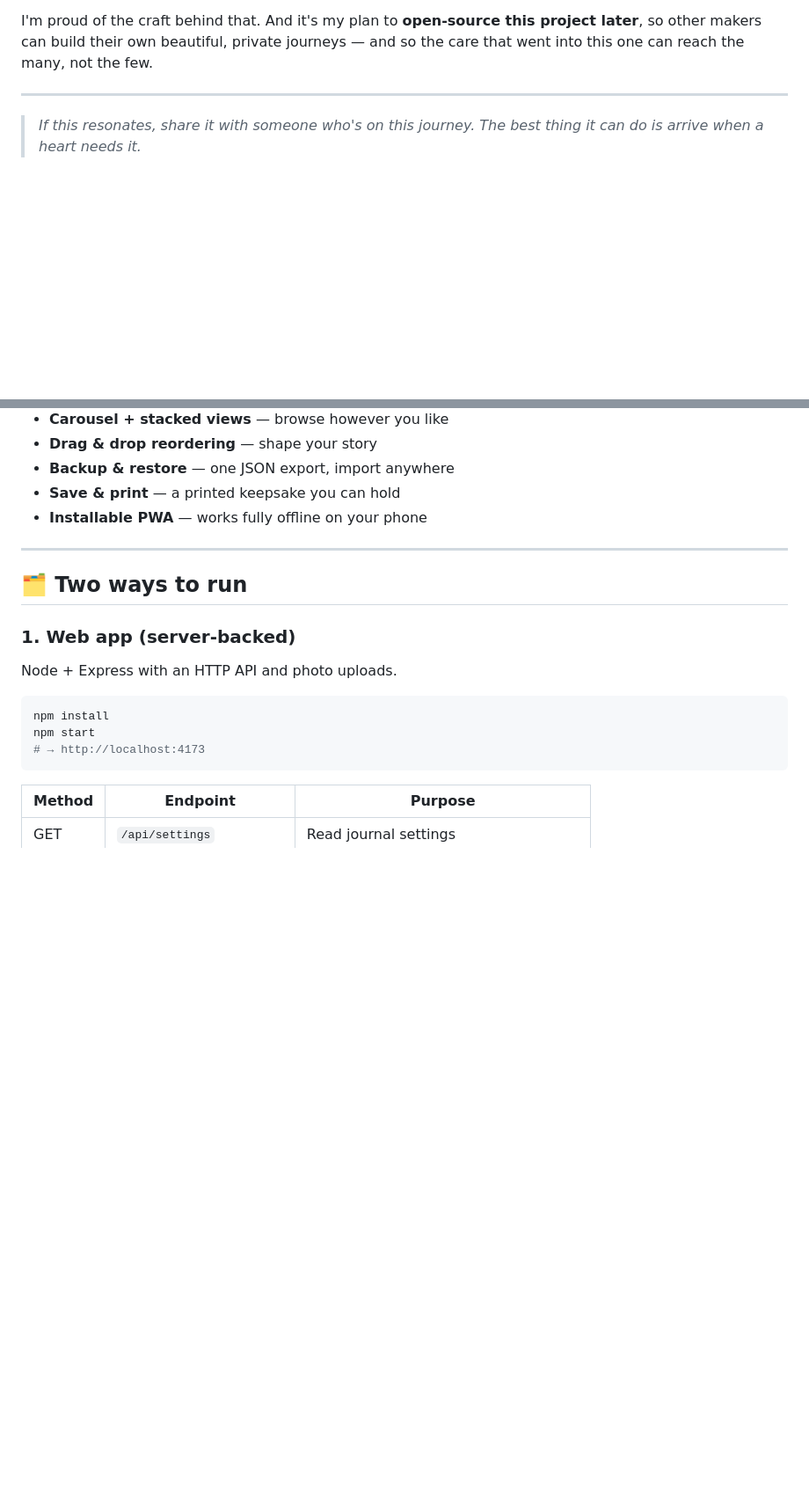
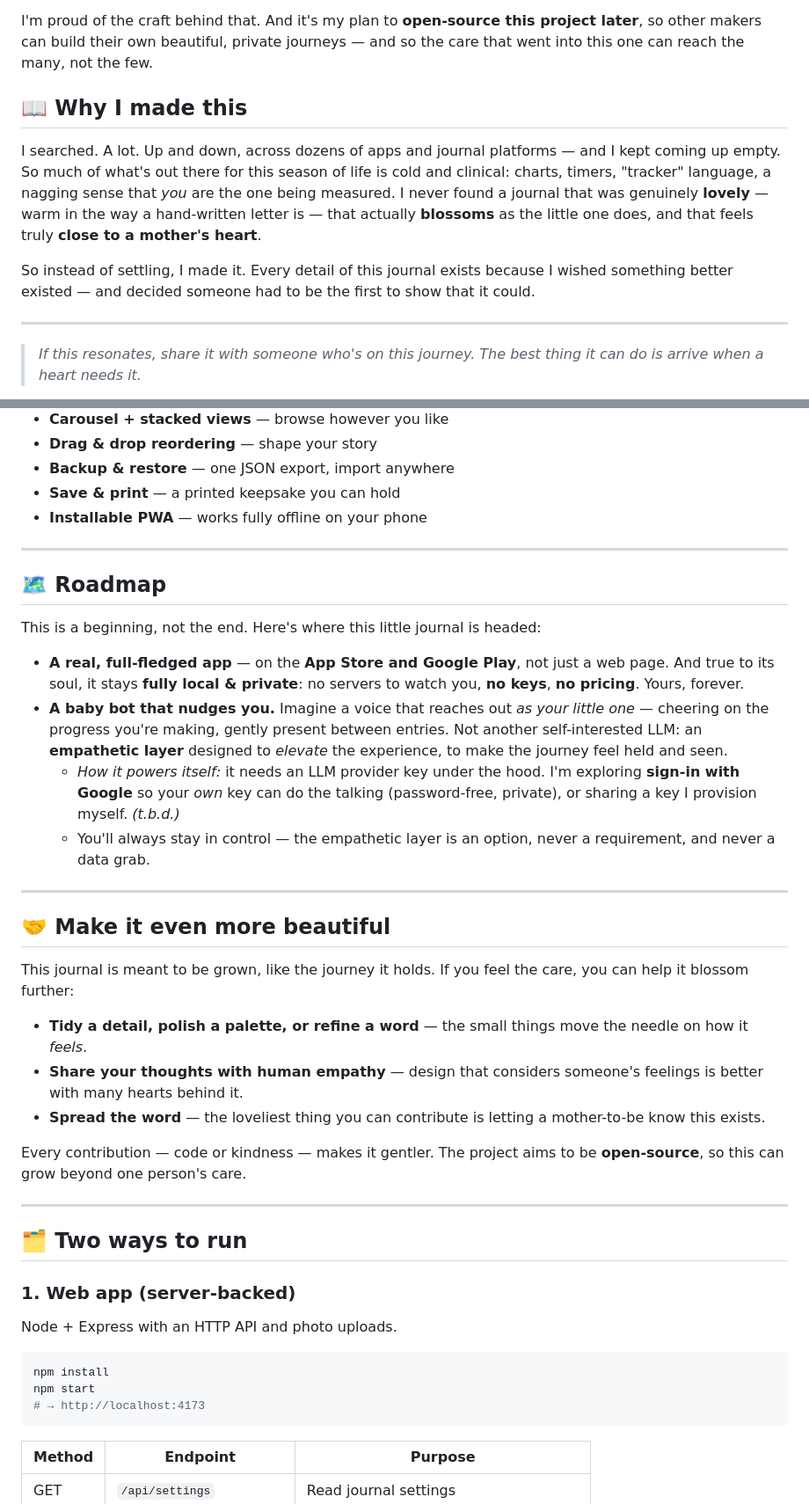
Before and after one commit to SatyaDileep/pregnancy-blossom-journal, a Markdown page: README.md, 2 parts joined by grey strips. Shown at 88% size. Drawn GitHub-style; blank space fills up the shorter version.

Commit message:
Add 'why I made this', roadmap, and contributions sections

```diff
--- a/README.md
+++ b/README.md
@@ -29,6 +29,20 @@ I'm proud of the craft behind that. And it's my plan to **open-source this
 project later**, so other makers can build their own beautiful, private
 journeys — and so the care that went into this one can reach the many, not the
 few.
+
+## 📖 Why I made this
+
+I searched. A lot. Up and down, across dozens of apps and journal platforms —
+and I kept coming up empty. So much of what's out there for this season of life
+is cold and clinical: charts, timers, "tracker" language, a nagging sense that
+*you* are the one being measured. I never found a journal that was genuinely
+**lovely** — warm in the way a hand-written letter is — that actually
+**blossoms** as the little one does, and that feels truly **close to a mother's
+heart**.
+
+So instead of settling, I made it. Every detail of this journal exists because
+I wished something better existed — and decided someone had to be the first to
+show that it could.
 
 ---
 
@@ -135,6 +149,42 @@ spiral-bound keepsake book you'll hand your little one one day.
 
 ---
 
+## 🗺 Roadmap
+
+This is a beginning, not the end. Here's where this little journal is headed:
+
+- **A real, full-fledged app** — on the **App Store and Google Play**, not just
+  a web page. And true to its soul, it stays **fully local & private**: no
+  servers to watch you, **no keys**, **no pricing**. Yours, forever.
+- **A baby bot that nudges you.** Imagine a voice that reaches out *as your
+  little one* — cheering on the progress you're making, gently present between
+  entries. Not another self-interested LLM: an **empathetic layer** designed to
+  *elevate* the experience, to make the journey feel held and seen.
+  - *How it powers itself:* it needs an LLM provider key under the hood. I'm
+    exploring **sign-in with Google** so your *own* key can do the talking
+    (password-free, private), or sharing a key I provision myself. *(t.b.d.)*
+  - You'll always stay in control — the empathetic layer is an option, never a
+    requirement, and never a data grab.
+
+---
+
+## 🤝 Make it even more beautiful
+
+This journal is meant to be grown, like the journey it holds. If you feel the
+care, you can help it blossom further:
+
+- **Tidy a detail, polish a palette, or refine a word** — the small things move
+  the needle on how it *feels*.
+- **Share your thoughts with human empathy** — design that considers someone's
+  feelings is better with many hearts behind it.
+- **Spread the word** — the loveliest thing you can contribute is letting a
+  mother-to-be know this exists.
+
+Every contribution — code or kindness — makes it gentler. The project aims to
+be **open-source**, so this can grow beyond one person's care.
+
+---
+
 ## 🗂 Two ways to run
 
 ### 1. Web app (server-backed)
```
